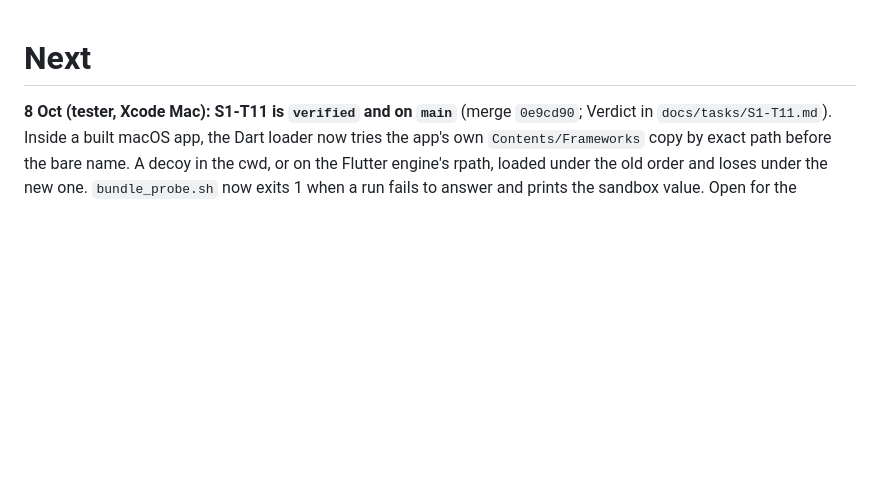
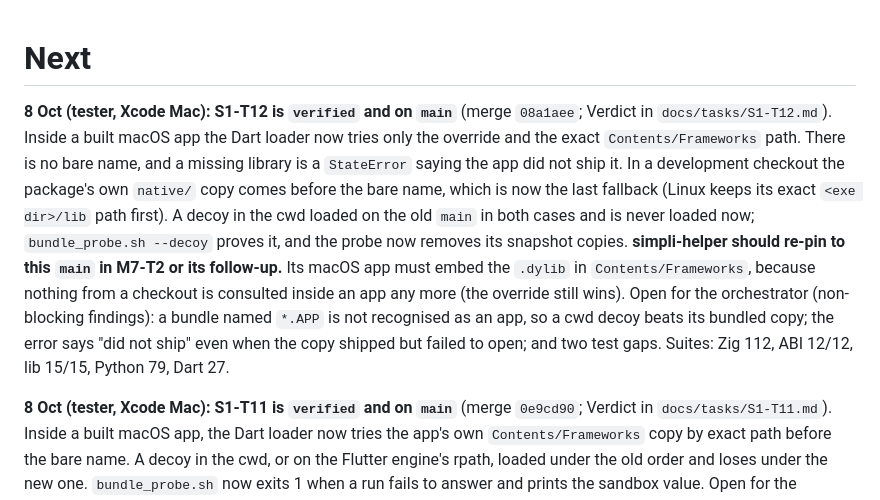
Before and after one commit to ilamgumaran/search-simpli, a Markdown page: docs/journey/03-next.md, the part around the change. Rendered like a GitHub page; blank space fills up the shorter version.

Commit message:
03-next: S1-T12 is verified and on main; simpli-helper should re-pin
Co-Authored-By: Claude Opus 5.5 <noreply@anthropic.com>

```diff
--- a/docs/journey/03-next.md
+++ b/docs/journey/03-next.md
@@ -1,4 +1,6 @@
 # Next
+
+**8 Oct (tester, Xcode Mac):** **S1-T12 is `verified` and on `main`** (merge `08a1aee`; Verdict in `docs/tasks/S1-T12.md`). Inside a built macOS app the Dart loader now tries only the override and the exact `Contents/Frameworks` path. There is no bare name, and a missing library is a `StateError` saying the app did not ship it. In a development checkout the package's own `native/` copy comes before the bare name, which is now the last fallback (Linux keeps its exact `<exe dir>/lib` path first). A decoy in the cwd loaded on the old `main` in both cases and is never loaded now; `bundle_probe.sh --decoy` proves it, and the probe now removes its snapshot copies. **simpli-helper should re-pin to this `main` in M7-T2 or its follow-up.** Its macOS app must embed the `.dylib` in `Contents/Frameworks`, because nothing from a checkout is consulted inside an app any more (the override still wins). Open for the orchestrator (non-blocking findings): a bundle named `*.APP` is not recognised as an app, so a cwd decoy beats its bundled copy; the error says "did not ship" even when the copy shipped but failed to open; and two test gaps. Suites: Zig 112, ABI 12/12, lib 15/15, Python 79, Dart 27.
 
 **8 Oct (tester, Xcode Mac):** **S1-T11 is `verified` and on `main`** (merge `0e9cd90`; Verdict in `docs/tasks/S1-T11.md`). Inside a built macOS app, the Dart loader now tries the app's own `Contents/Frameworks` copy by exact path before the bare name. A decoy in the cwd, or on the Flutter engine's rpath, loaded under the old order and loses under the new one. `bundle_probe.sh` now exits 1 when a run fails to answer and prints the sandbox value. Open for the orchestrator (non-blocking findings): with no copy in the bundle, the bare name still loads a stray copy, and the tester judges that an app should refuse it. A development checkout still lets a stray copy in the cwd beat `native/`. Suites: Zig 112, ABI 12/12, lib 15/15, Python 79, Dart 23.
 
```
